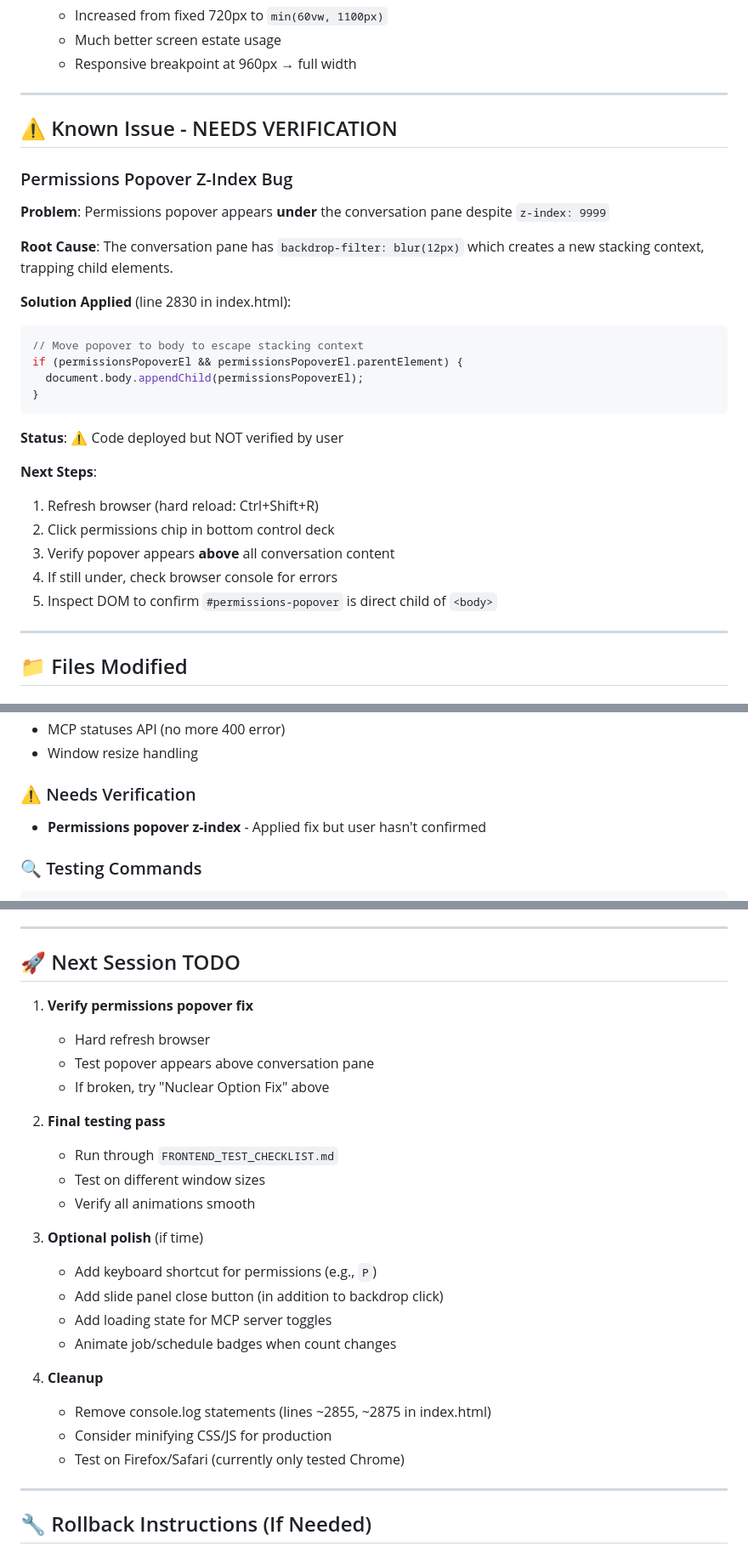
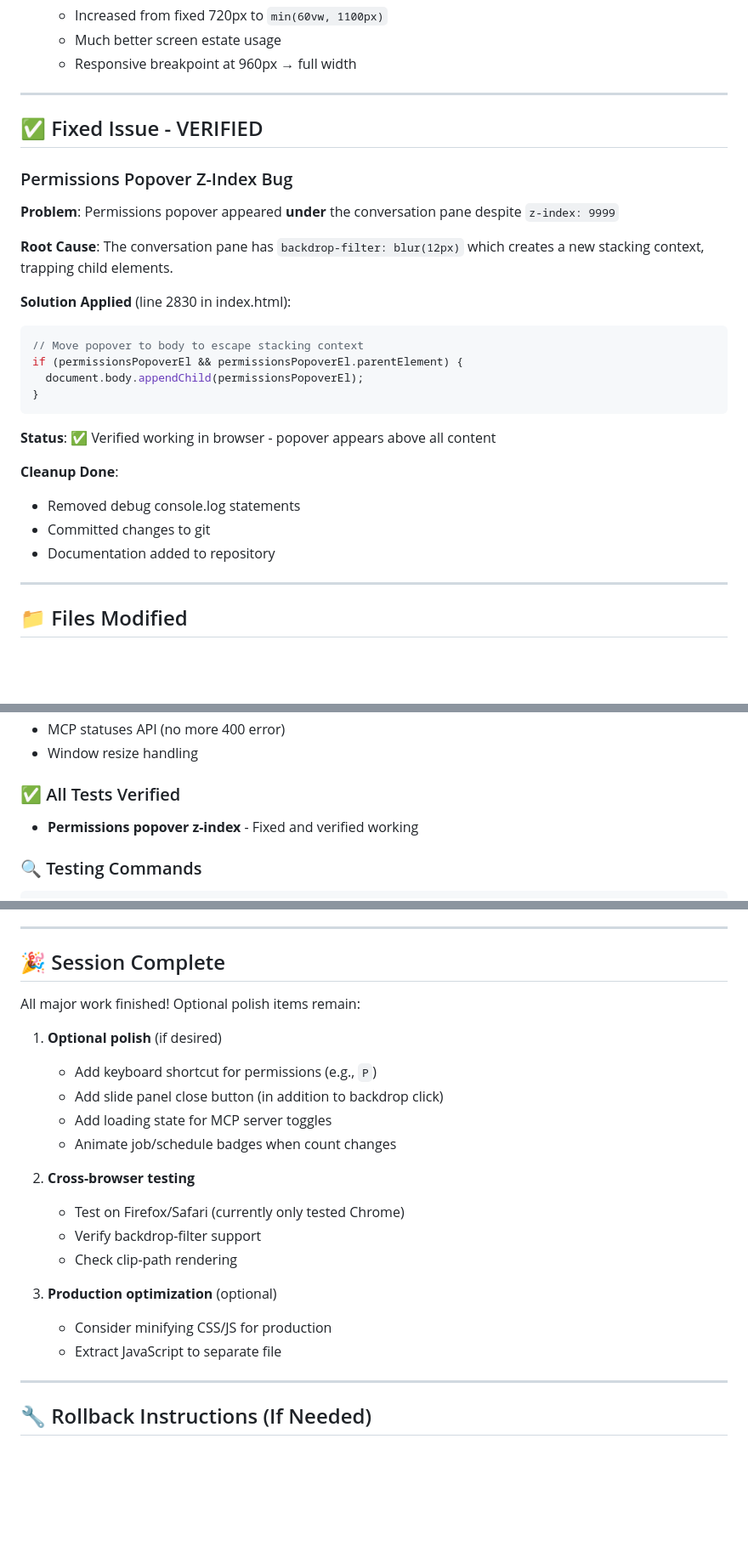
Before and after one commit to jbanier/rusty-bidule, a Markdown page: FRONTEND_HANDOFF.md, 3 parts joined by grey strips. Shown at 85% size. Drawn GitHub-style; blank space fills up the shorter version.

Commit message:
docs: update frontend handoff status to complete
Mark permissions popover bug as verified and fixed.
All major UX improvements complete and tested.

Co-Authored-By: Claude Sonnet 4.5 <noreply@anthropic.com>

````diff
--- a/FRONTEND_HANDOFF.md
+++ b/FRONTEND_HANDOFF.md
@@ -62,11 +62,11 @@
 
 ---
 
-## ⚠️ Known Issue - NEEDS VERIFICATION
+## ✅ Fixed Issue - VERIFIED
 
 ### Permissions Popover Z-Index Bug
 
-**Problem**: Permissions popover appears **under** the conversation pane despite `z-index: 9999`
+**Problem**: Permissions popover appeared **under** the conversation pane despite `z-index: 9999`
 
 **Root Cause**: The conversation pane has `backdrop-filter: blur(12px)` which creates a new stacking context, trapping child elements.
 
@@ -78,14 +78,12 @@ if (permissionsPopoverEl && permissionsPopoverEl.parentElement) {
 }
 ```
 
-**Status**: ⚠️ Code deployed but NOT verified by user
+**Status**: ✅ Verified working in browser - popover appears above all content
 
-**Next Steps**:
-1. Refresh browser (hard reload: Ctrl+Shift+R)
-2. Click permissions chip in bottom control deck
-3. Verify popover appears **above** all conversation content
-4. If still under, check browser console for errors
-5. Inspect DOM to confirm `#permissions-popover` is direct child of `<body>`
+**Cleanup Done**:
+- Removed debug console.log statements
+- Committed changes to git
+- Documentation added to repository
 
 ---
 
@@ -124,8 +122,8 @@ if (permissionsPopoverEl && permissionsPopoverEl.parentElement) {
 - MCP statuses API (no more 400 error)
 - Window resize handling
 
-### ⚠️ Needs Verification
-- **Permissions popover z-index** - Applied fix but user hasn't confirmed
+### ✅ All Tests Verified
+- **Permissions popover z-index** - Fixed and verified working
 
 ### 🔍 Testing Commands
 ```bash
@@ -219,28 +217,24 @@ Created:
 
 ---
 
-## 🚀 Next Session TODO
+## 🎉 Session Complete
 
-1. **Verify permissions popover fix**
-   - Hard refresh browser
-   - Test popover appears above conversation pane
-   - If broken, try "Nuclear Option Fix" above
+All major work finished! Optional polish items remain:
 
-2. **Final testing pass**
-   - Run through `FRONTEND_TEST_CHECKLIST.md`
-   - Test on different window sizes
-   - Verify all animations smooth
-
-3. **Optional polish** (if time)
+1. **Optional polish** (if desired)
    - Add keyboard shortcut for permissions (e.g., `P`)
    - Add slide panel close button (in addition to backdrop click)
    - Add loading state for MCP server toggles
    - Animate job/schedule badges when count changes
 
-4. **Cleanup**
-   - Remove console.log statements (lines ~2855, ~2875 in index.html)
+2. **Cross-browser testing**
+   - Test on Firefox/Safari (currently only tested Chrome)
+   - Verify backdrop-filter support
+   - Check clip-path rendering
+
+3. **Production optimization** (optional)
    - Consider minifying CSS/JS for production
-   - Test on Firefox/Safari (currently only tested Chrome)
+   - Extract JavaScript to separate file
 
 ---
 
````
Also changed, not shown: other parts of FRONTEND_HANDOFF.md (+1 -1 lines).
